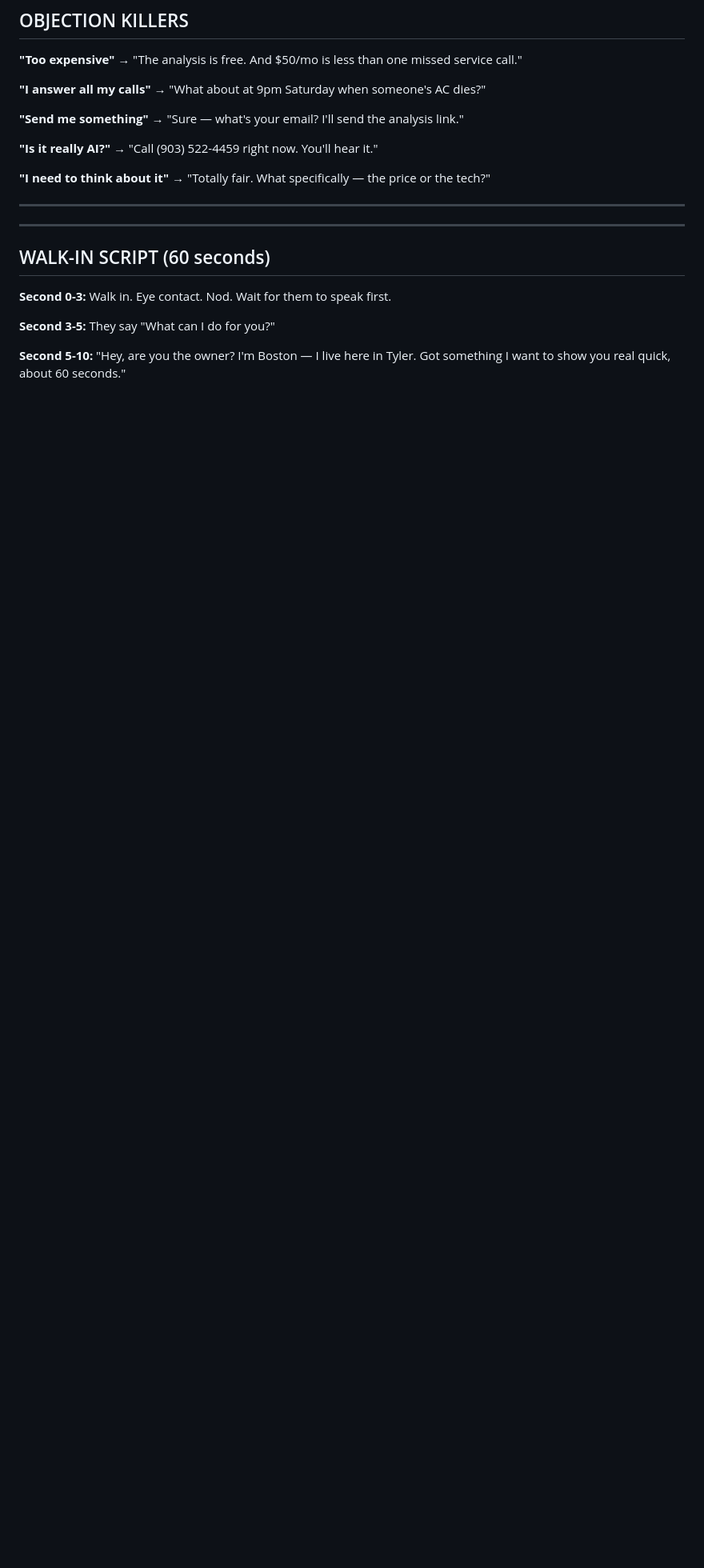
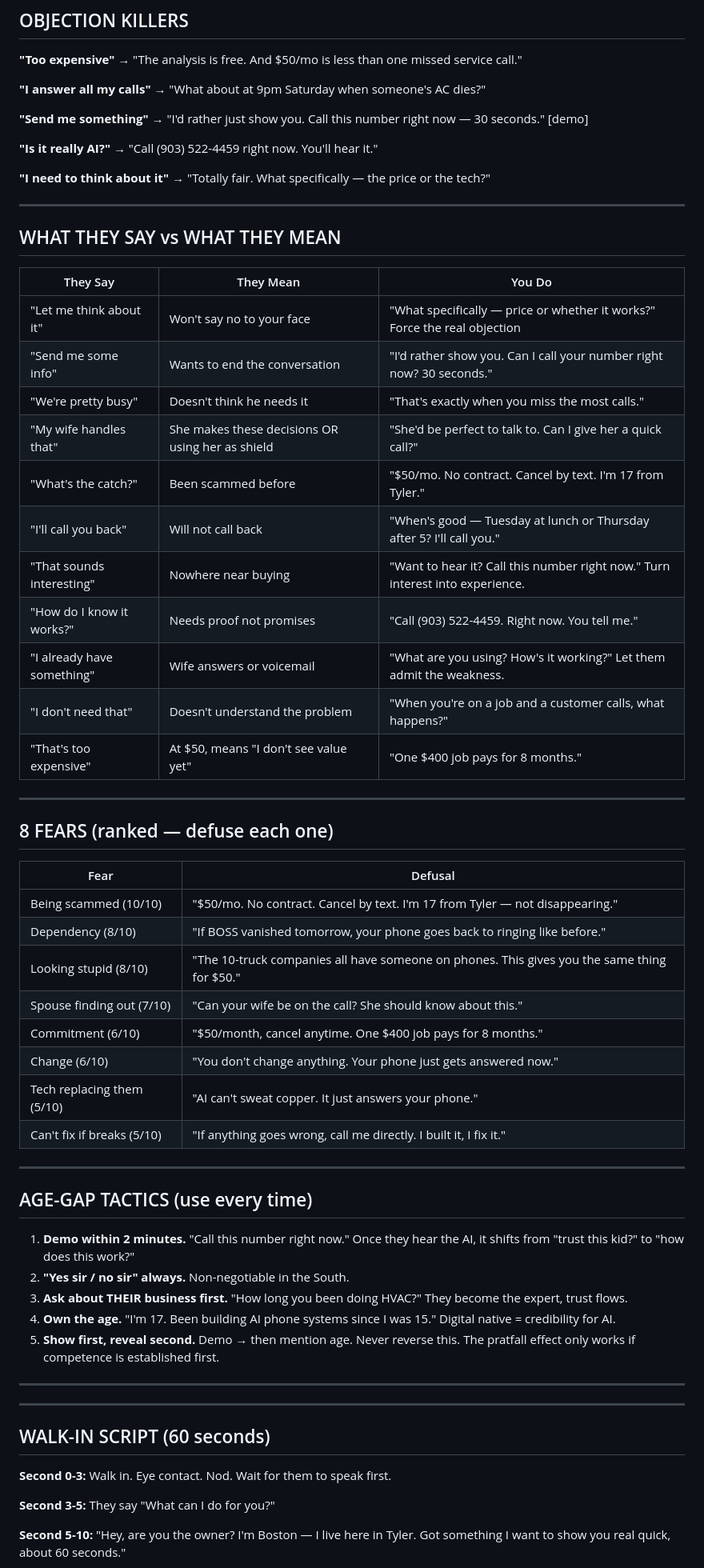
Before and after one commit to BosRoss/bosssystems.co, a Markdown page: sales/QUICK_REFERENCE.md, the part around the change. Shown at 80% size. Drawn GitHub-style; blank space fills up the shorter version.

Commit message:
Update sales/QUICK_REFERENCE.md with fears, say-vs-mean, age-gap tactics

```diff
--- a/sales/QUICK_REFERENCE.md
+++ b/sales/QUICK_REFERENCE.md
@@ -167,11 +167,53 @@ Repeat their last 1-3 words as a question. "Miss some calls?" → they elaborate
 
 **"I answer all my calls"** → "What about at 9pm Saturday when someone's AC dies?"
 
-**"Send me something"** → "Sure — what's your email? I'll send the analysis link."
+**"Send me something"** → "I'd rather just show you. Call this number right now — 30 seconds." [demo]
 
 **"Is it really AI?"** → "Call (903) 522-4459 right now. You'll hear it."
 
 **"I need to think about it"** → "Totally fair. What specifically — the price or the tech?"
+
+---
+
+## WHAT THEY SAY vs WHAT THEY MEAN
+
+| They Say | They Mean | You Do |
+|----------|-----------|--------|
+| "Let me think about it" | Won't say no to your face | "What specifically — price or whether it works?" Force the real objection |
+| "Send me some info" | Wants to end the conversation | "I'd rather show you. Can I call your number right now? 30 seconds." |
+| "We're pretty busy" | Doesn't think he needs it | "That's exactly when you miss the most calls." |
+| "My wife handles that" | She makes these decisions OR using her as shield | "She'd be perfect to talk to. Can I give her a quick call?" |
+| "What's the catch?" | Been scammed before | "$50/mo. No contract. Cancel by text. I'm 17 from Tyler." |
+| "I'll call you back" | Will not call back | "When's good — Tuesday at lunch or Thursday after 5? I'll call you." |
+| "That sounds interesting" | Nowhere near buying | "Want to hear it? Call this number right now." Turn interest into experience. |
+| "How do I know it works?" | Needs proof not promises | "Call (903) 522-4459. Right now. You tell me." |
+| "I already have something" | Wife answers or voicemail | "What are you using? How's it working?" Let them admit the weakness. |
+| "I don't need that" | Doesn't understand the problem | "When you're on a job and a customer calls, what happens?" |
+| "That's too expensive" | At $50, means "I don't see value yet" | "One $400 job pays for 8 months." |
+
+---
+
+## 8 FEARS (ranked — defuse each one)
+
+| Fear | Defusal |
+|------|---------|
+| Being scammed (10/10) | "$50/mo. No contract. Cancel by text. I'm 17 from Tyler — not disappearing." |
+| Dependency (8/10) | "If BOSS vanished tomorrow, your phone goes back to ringing like before." |
+| Looking stupid (8/10) | "The 10-truck companies all have someone on phones. This gives you the same thing for $50." |
+| Spouse finding out (7/10) | "Can your wife be on the call? She should know about this." |
+| Commitment (6/10) | "$50/month, cancel anytime. One $400 job pays for 8 months." |
+| Change (6/10) | "You don't change anything. Your phone just gets answered now." |
+| Tech replacing them (5/10) | "AI can't sweat copper. It just answers your phone." |
+| Can't fix if breaks (5/10) | "If anything goes wrong, call me directly. I built it, I fix it." |
+
+---
+
+## AGE-GAP TACTICS (use every time)
+1. **Demo within 2 minutes.** "Call this number right now." Once they hear the AI, it shifts from "trust this kid?" to "how does this work?"
+2. **"Yes sir / no sir" always.** Non-negotiable in the South.
+3. **Ask about THEIR business first.** "How long you been doing HVAC?" They become the expert, trust flows.
+4. **Own the age.** "I'm 17. Been building AI phone systems since I was 15." Digital native = credibility for AI.
+5. **Show first, reveal second.** Demo → then mention age. Never reverse this. The pratfall effect only works if competence is established first.
 
 ---
 
```
